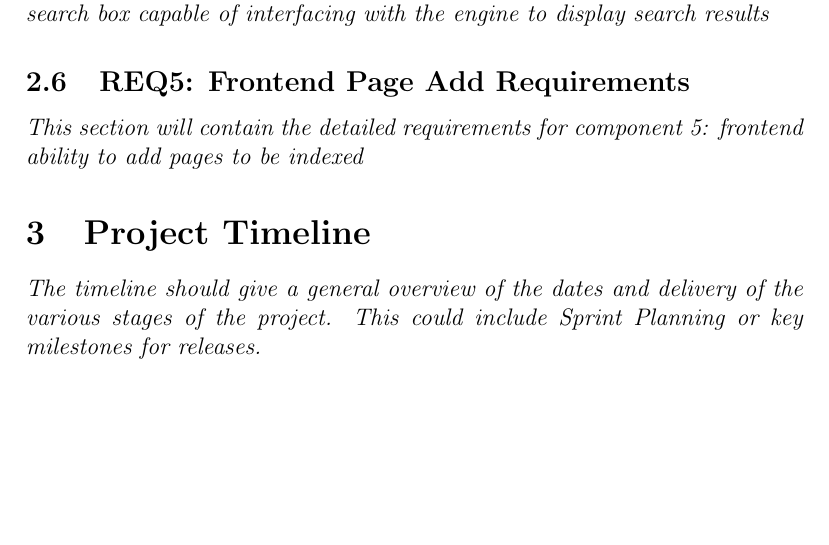
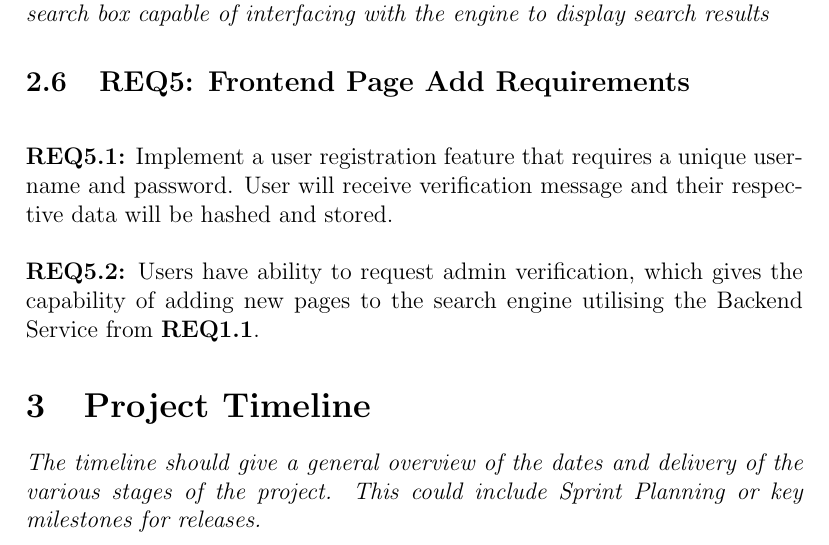
Before and after one commit to Linux-Tech-Tips/sw_eng, a LaTeX document (doc/req/index.tex, which reads doc/req/req5.tex): part of page 9 of 9, cut so that both start at the same text, the shorter picture padded with empty space. Compiled offline with pdfLaTeX.

Commit message:
Update req5.tex
Updated req5 for SWE requirement doc

```diff
--- a/doc/req/req5.tex
+++ b/doc/req/req5.tex
@@ -1,3 +1,5 @@
 \subsection{REQ5: Frontend Page Add Requirements}
 
-\textit{This section will contain the detailed requirements for component 5: frontend ability to add pages to be indexed}
+\textbf{\\REQ5.1:} Implement a user registration feature that requires a unique username and password. User will receive verification message and their respective data will be hashed and stored.\par
+
+\textbf{\\REQ5.2:} Users have ability to request admin verification, which gives the capability of adding new pages to the search engine utilising the Backend Service from \textbf{REQ1.1}.\par
```
